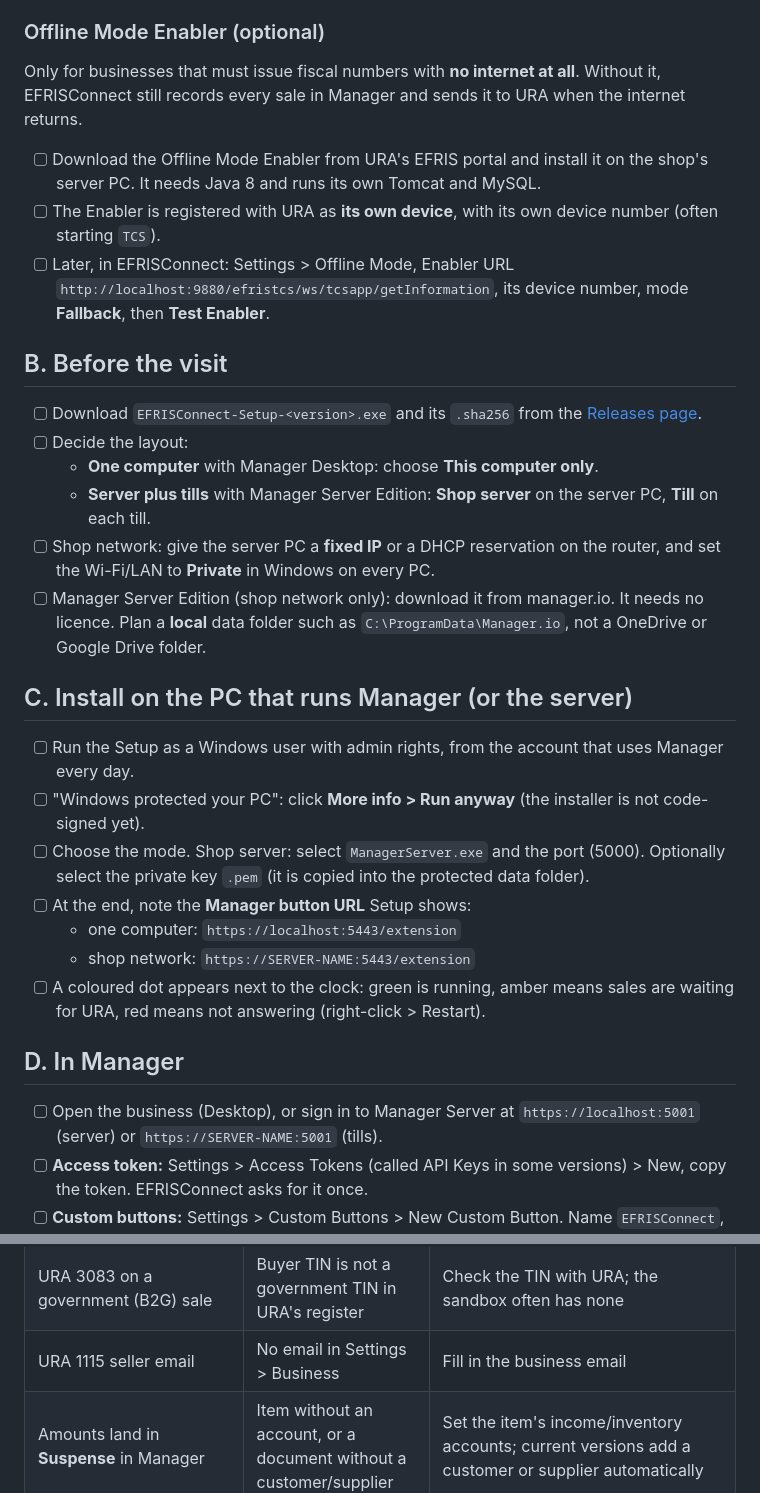
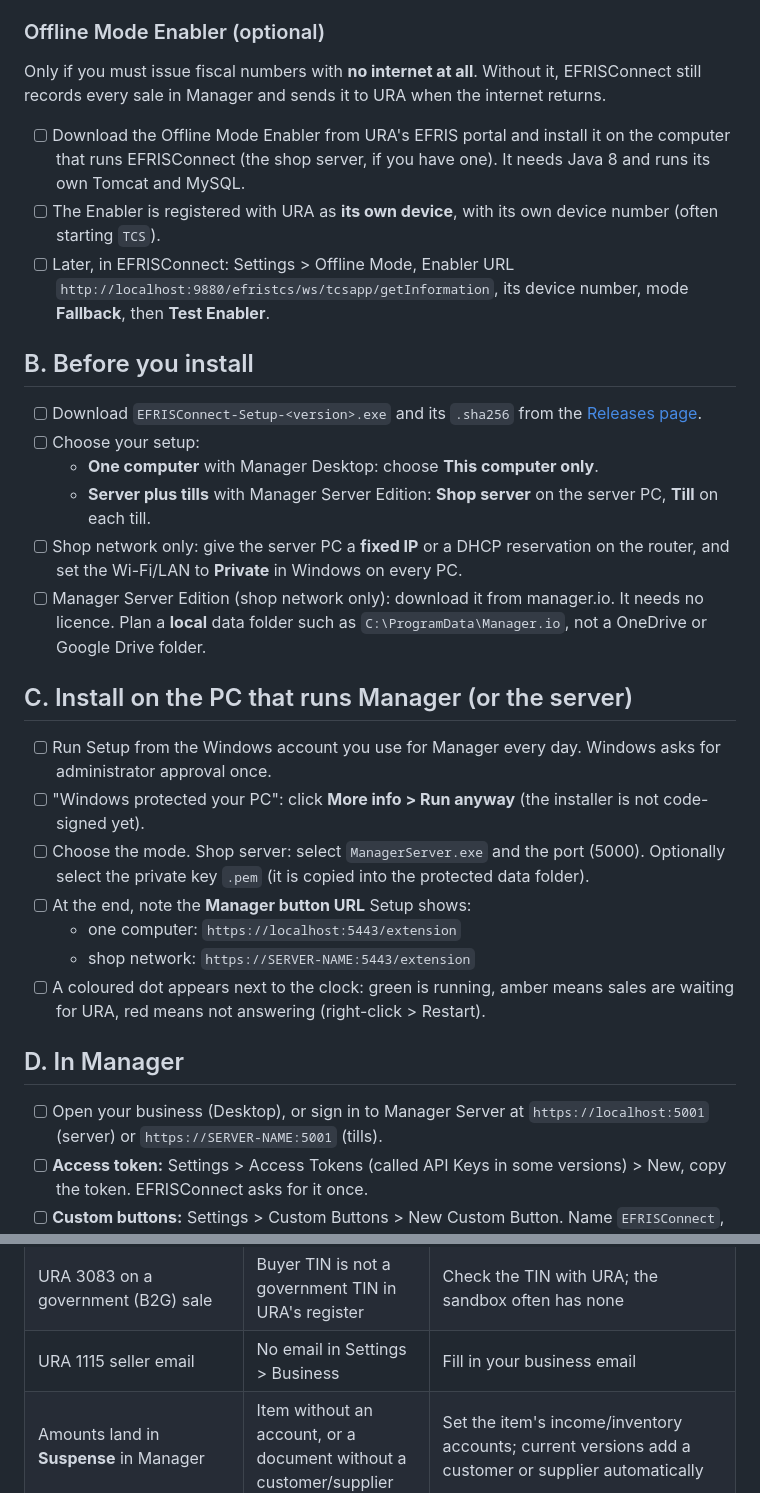
Before and after one commit to The-Tukei-Hope-Initiative/EFRISConnect, a Markdown page: docs/first-install-checklist.md, 2 parts joined by grey strips. GitHub-like rendering.

```diff
--- a/docs/first-install-checklist.md
+++ b/docs/first-install-checklist.md
@@ -47,27 +48,27 @@ openssl pkcs12 -in efris.pfx -nocerts -nodes -out efris_private.pem
 
 ### Offline Mode Enabler (optional)
 
-Only for businesses that must issue fiscal numbers with **no internet at all**.
+Only if you must issue fiscal numbers with **no internet at all**.
 Without it, EFRISConnect still records every sale in Manager and sends it to URA
 when the internet returns.
 
 - [ ] Download the Offline Mode Enabler from URA's EFRIS portal and install it on
-      the shop's server PC. It needs Java 8 and runs its own Tomcat and MySQL.
+      the computer that runs EFRISConnect (the shop server, if you have one). It needs Java 8 and runs its own Tomcat and MySQL.
 - [ ] The Enabler is registered with URA as **its own device**, with its own device
       number (often starting `TCS`).
 - [ ] Later, in EFRISConnect: Settings > Offline Mode, Enabler URL
       `http://localhost:9880/efristcs/ws/tcsapp/getInformation`, its device number,
       mode **Fallback**, then **Test Enabler**.
 
-## B. Before the visit
+## B. Before you install
 
 - [ ] Download `EFRISConnect-Setup-<version>.exe` and its `.sha256` from the
       [Releases page](https://github.com/The-Tukei-Hope-Initiative/EFRISConnect/releases).
-- [ ] Decide the layout:
+- [ ] Choose your setup:
   - **One computer** with Manager Desktop: choose **This computer only**.
   - **Server plus tills** with Manager Server Edition: **Shop server** on the server
     PC, **Till** on each till.
-- [ ] Shop network: give the server PC a **fixed IP** or a DHCP reservation on the
+- [ ] Shop network only: give the server PC a **fixed IP** or a DHCP reservation on the
       router, and set the Wi-Fi/LAN to **Private** in Windows on every PC.
 - [ ] Manager Server Edition (shop network only): download it from manager.io. It
       needs no licence. Plan a **local** data folder such as
@@ -75,8 +76,8 @@ when the internet returns.
 
 ## C. Install on the PC that runs Manager (or the server)
 
-- [ ] Run the Setup as a Windows user with admin rights, from the account that uses
-      Manager every day.
+- [ ] Run Setup from the Windows account you use for Manager every day. Windows
+      asks for administrator approval once.
 - [ ] "Windows protected your PC": click **More info > Run anyway** (the installer is
       not code-signed yet).
 - [ ] Choose the mode. Shop server: select `ManagerServer.exe` and the port (5000).
@@ -90,7 +91,7 @@ when the internet returns.
 
 ## D. In Manager
 
-- [ ] Open the business (Desktop), or sign in to Manager Server at
+- [ ] Open your business (Desktop), or sign in to Manager Server at
       `https://localhost:5001` (server) or `https://SERVER-NAME:5001` (tills).
 - [ ] **Access token:** Settings > Access Tokens (called API Keys in some versions) >
       New, copy the token. EFRISConnect asks for it once.
@@ -170,7 +171,7 @@ when the internet returns.
 | "Opening stock" refused for an item | Item already has stock at URA | Use Local Purchase |
 | URA 1178 / 1304 on discounts | Old version | Update; discount lines are handled automatically |
 | URA 3083 on a government (B2G) sale | Buyer TIN is not a government TIN in URA's register | Check the TIN with URA; the sandbox often has none |
-| URA 1115 seller email | No email in Settings > Business | Fill in the business email |
+| URA 1115 seller email | No email in Settings > Business | Fill in your business email |
 | Amounts land in **Suspense** in Manager | Item without an account, or a document without a customer/supplier | Set the item's income/inventory accounts; current versions add a customer or supplier automatically |
 | Credentials gone after copying the data folder to a new PC | Saved secrets are locked to the PC they were entered on (by design) | On the new PC, enter TIN, device number, password and key again |
 | Lost owner password and recovery code | | Tray icon > Reset owner password (or launcher option 7), on the server PC |
```
Also changed, not shown: other parts of docs/first-install-checklist.md (+15 -14 lines), README.md (+3 -3 lines).
